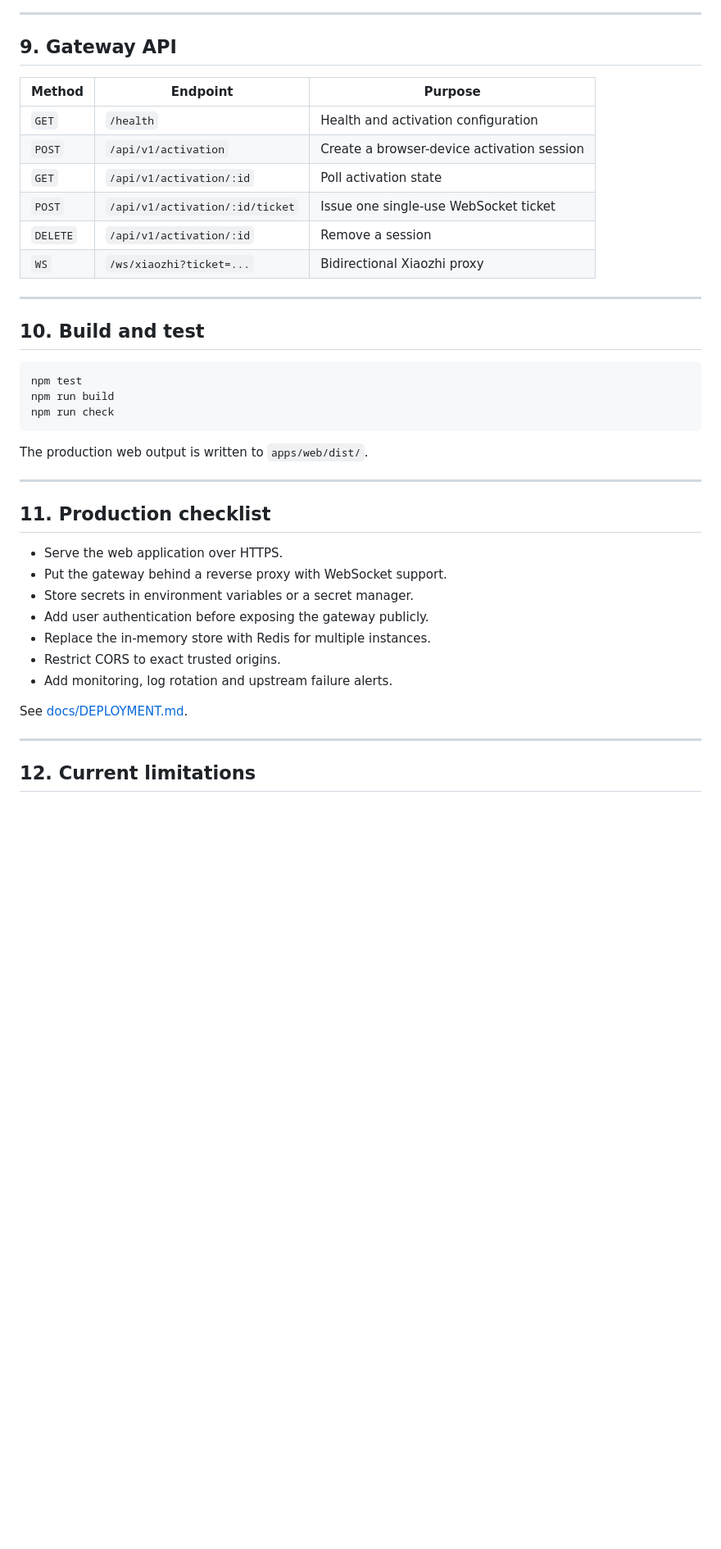
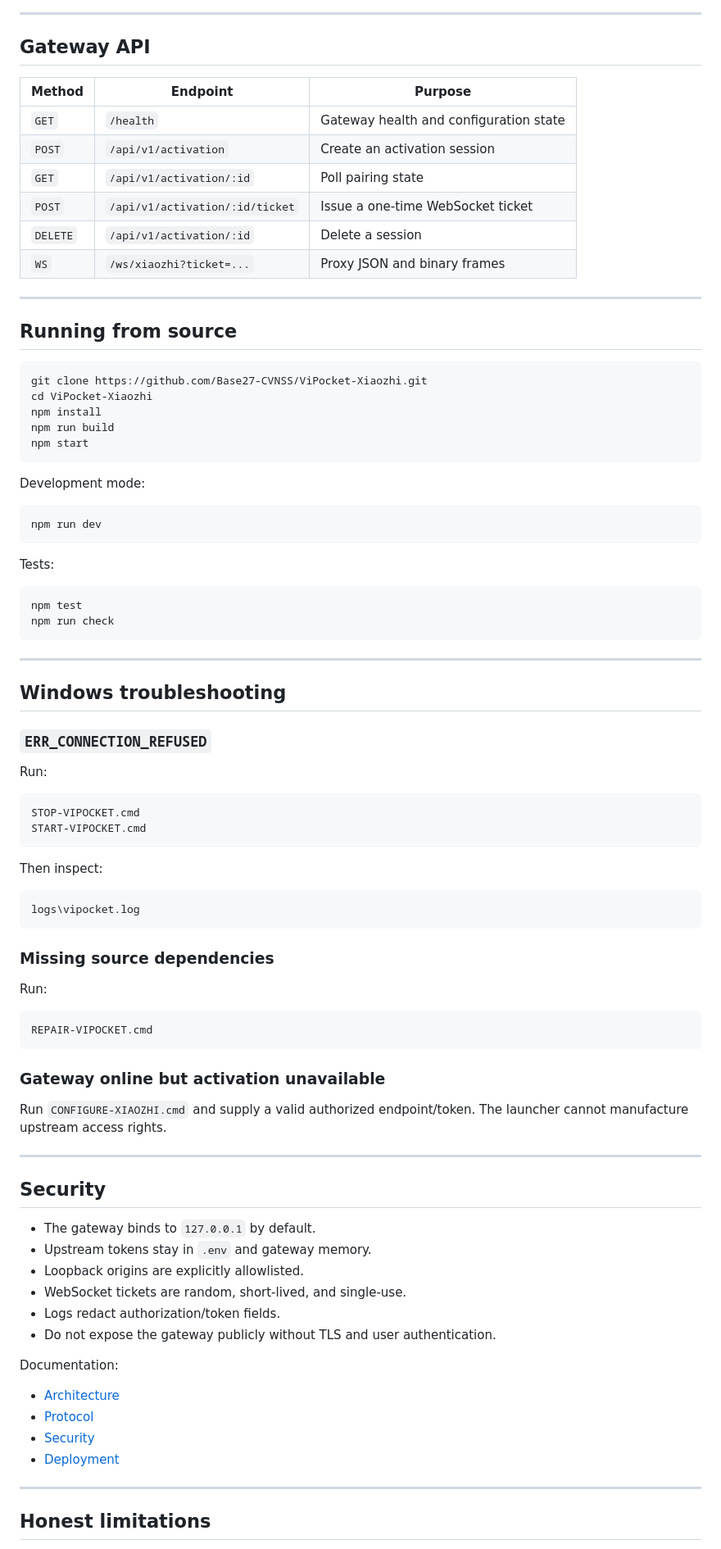
Before and after one commit to Base27-CVNSS/ViPocket-Xiaozhi, a Markdown page: README.en.md, the part around one of its changes. Shown at 82% size. Rendered like a GitHub page; blank space fills up the shorter version.

````diff
--- a/README.en.md
+++ b/README.en.md
@@ -221,44 +188,92 @@ Set `XIAOZHI_WS_URL` and `XIAOZHI_ACCESS_TOKEN` when a self-hosted server alread
 
 ---
 
-## 9. Gateway API
+## Gateway API
 
 | Method | Endpoint | Purpose |
 |---|---|---|
-| `GET` | `/health` | Health and activation configuration |
-| `POST` | `/api/v1/activation` | Create a browser-device activation session |
-| `GET` | `/api/v1/activation/:id` | Poll activation state |
-| `POST` | `/api/v1/activation/:id/ticket` | Issue one single-use WebSocket ticket |
-| `DELETE` | `/api/v1/activation/:id` | Remove a session |
-| `WS` | `/ws/xiaozhi?ticket=...` | Bidirectional Xiaozhi proxy |
+| `GET` | `/health` | Gateway health and configuration state |
+| `POST` | `/api/v1/activation` | Create an activation session |
+| `GET` | `/api/v1/activation/:id` | Poll pairing state |
+| `POST` | `/api/v1/activation/:id/ticket` | Issue a one-time WebSocket ticket |
+| `DELETE` | `/api/v1/activation/:id` | Delete a session |
+| `WS` | `/ws/xiaozhi?ticket=...` | Proxy JSON and binary frames |
 
 ---
 
-## 10. Build and test
+## Running from source
+
+```bash
+git clone https://github.com/Base27-CVNSS/ViPocket-Xiaozhi.git
+cd ViPocket-Xiaozhi
+npm install
+npm run build
+npm start
+```
+
+Development mode:
+
+```bash
+npm run dev
+```
+
+Tests:
 
 ```bash
 npm test
-npm run build
 npm run check
 ```
 
-The production web output is written to `apps/web/dist/`.
+---
+
+## Windows troubleshooting
+
+### `ERR_CONNECTION_REFUSED`
+
+Run:
+
+```text
+STOP-VIPOCKET.cmd
+START-VIPOCKET.cmd
+```
+
+Then inspect:
+
+```text
+logs\vipocket.log
+```
+
+### Missing source dependencies
+
+Run:
+
+```text
+REPAIR-VIPOCKET.cmd
+```
+
+### Gateway online but activation unavailable
+
+Run `CONFIGURE-XIAOZHI.cmd` and supply a valid authorized endpoint/token. The launcher cannot manufacture upstream access rights.
 
 ---
 
-## 11. Production checklist
+## Security
 
-- Serve the web application over HTTPS.
-- Put the gateway behind a reverse proxy with WebSocket support.
-- Store secrets in environment variables or a secret manager.
-- Add user authentication before exposing the gateway publicly.
-- Replace the in-memory store with Redis for multiple instances.
-- Restrict CORS to exact trusted origins.
-- Add monitoring, log rotation and upstream failure alerts.
+- The gateway binds to `127.0.0.1` by default.
+- Upstream tokens stay in `.env` and gateway memory.
+- Loopback origins are explicitly allowlisted.
+- WebSocket tickets are random, short-lived, and single-use.
+- Logs redact authorization/token fields.
+- Do not expose the gateway publicly without TLS and user authentication.
 
-See [docs/DEPLOYMENT.md](./docs/DEPLOYMENT.md).
+Documentation:
+
+- [Architecture](./docs/ARCHITECTURE.md)
+- [Protocol](./docs/PROTOCOL.md)
+- [Security](./docs/SECURITY.md)
+- [Deployment](./docs/DEPLOYMENT.md)
 
 ---
 
-## 12. Current limitations
+## Honest limitations
 
````
Also changed, not shown: other parts of README.en.md (+123 -177 lines).
